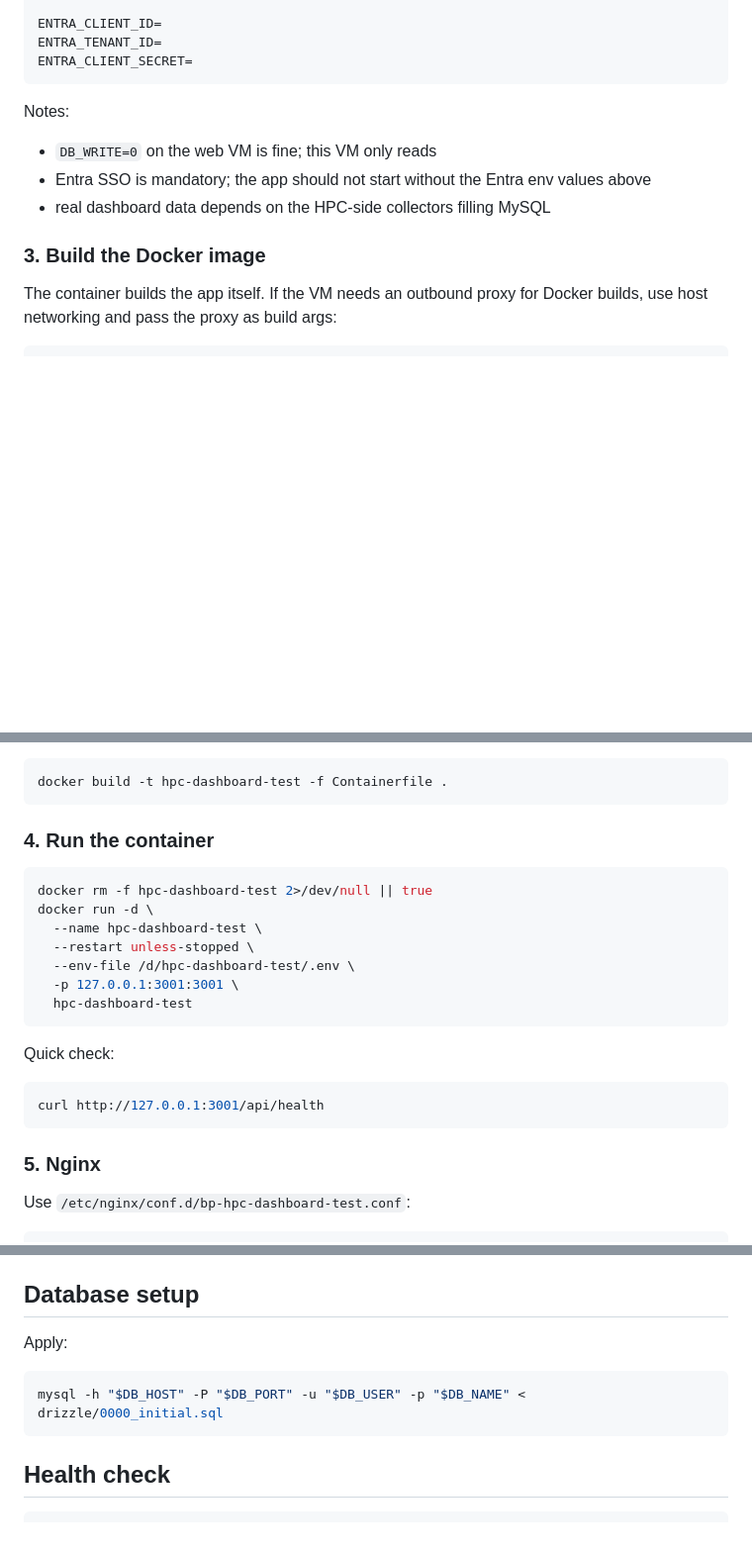
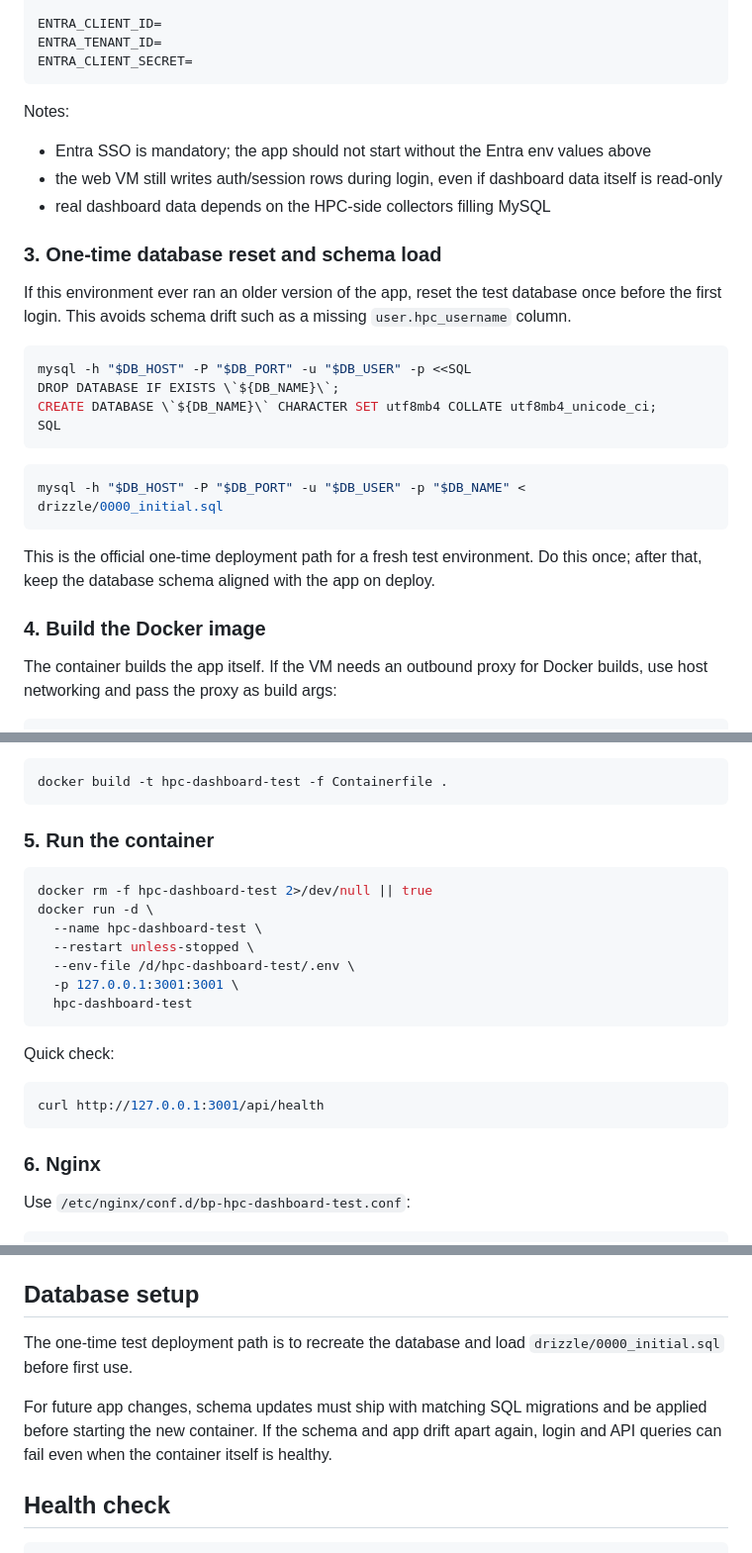
Before and after one commit to balazshh/SGE-HPC-Dashboard, a Markdown page: README.md, 3 parts joined by grey strips. Shown at 99% size. Drawn GitHub-style; blank space fills up the shorter version.

Commit message:
Document one-time test database reset

````diff
--- a/README.md
+++ b/README.md
@@ -64,11 +64,28 @@ ENTRA_CLIENT_SECRET=
 ```
 
 Notes:
-- `DB_WRITE=0` on the web VM is fine; this VM only reads
 - Entra SSO is mandatory; the app should not start without the Entra env values above
+- the web VM still writes auth/session rows during login, even if dashboard data itself is read-only
 - real dashboard data depends on the HPC-side collectors filling MySQL
 
-### 3. Build the Docker image
+### 3. One-time database reset and schema load
+
+If this environment ever ran an older version of the app, reset the test database once before the first login. This avoids schema drift such as a missing `user.hpc_username` column.
+
+```bash
+mysql -h "$DB_HOST" -P "$DB_PORT" -u "$DB_USER" -p <<SQL
+DROP DATABASE IF EXISTS \`${DB_NAME}\`;
+CREATE DATABASE \`${DB_NAME}\` CHARACTER SET utf8mb4 COLLATE utf8mb4_unicode_ci;
+SQL
+```
+
+```bash
+mysql -h "$DB_HOST" -P "$DB_PORT" -u "$DB_USER" -p "$DB_NAME" < drizzle/0000_initial.sql
+```
+
+This is the official one-time deployment path for a fresh test environment. Do this once; after that, keep the database schema aligned with the app on deploy.
+
+### 4. Build the Docker image
 
 The container builds the app itself. If the VM needs an outbound proxy for Docker builds, use host networking and pass the proxy as build args:
 
@@ -88,7 +105,7 @@ If no proxy is needed, the short form also works:
 docker build -t hpc-dashboard-test -f Containerfile .
 ```
 
-### 4. Run the container
+### 5. Run the container
 
 ```bash
 docker rm -f hpc-dashboard-test 2>/dev/null || true
@@ -106,7 +123,7 @@ Quick check:
 curl http://127.0.0.1:3001/api/health
 ```
 
-### 5. Nginx
+### 6. Nginx
 
 Use `/etc/nginx/conf.d/bp-hpc-dashboard-test.conf`:
 
@@ -205,11 +222,9 @@ See `docs/deploy/cron.md`.
 
 ## Database setup
 
-Apply:
+The one-time test deployment path is to recreate the database and load `drizzle/0000_initial.sql` before first use.
 
-```bash
-mysql -h "$DB_HOST" -P "$DB_PORT" -u "$DB_USER" -p "$DB_NAME" < drizzle/0000_initial.sql
-```
+For future app changes, schema updates must ship with matching SQL migrations and be applied before starting the new container. If the schema and app drift apart again, login and API queries can fail even when the container itself is healthy.
 
 ## Health check
 
````
Also changed, not shown: other parts of README.md (+2 -1 lines).
